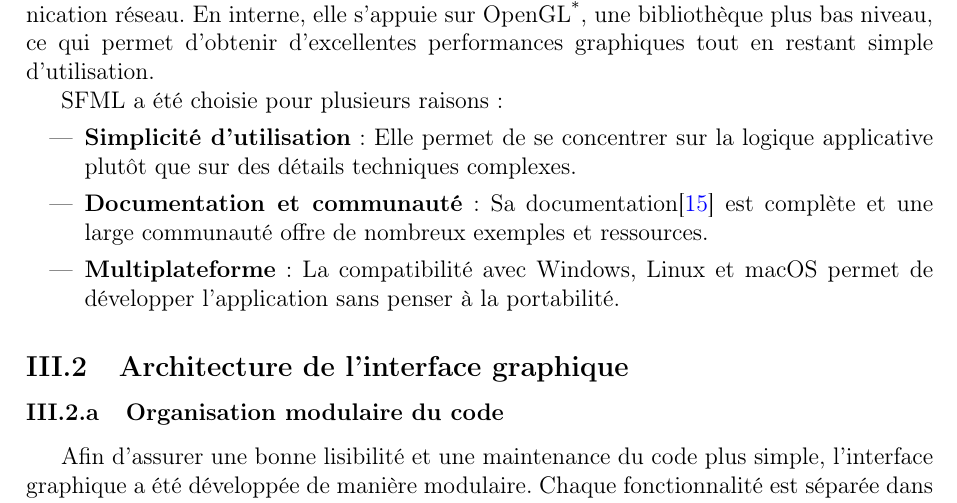
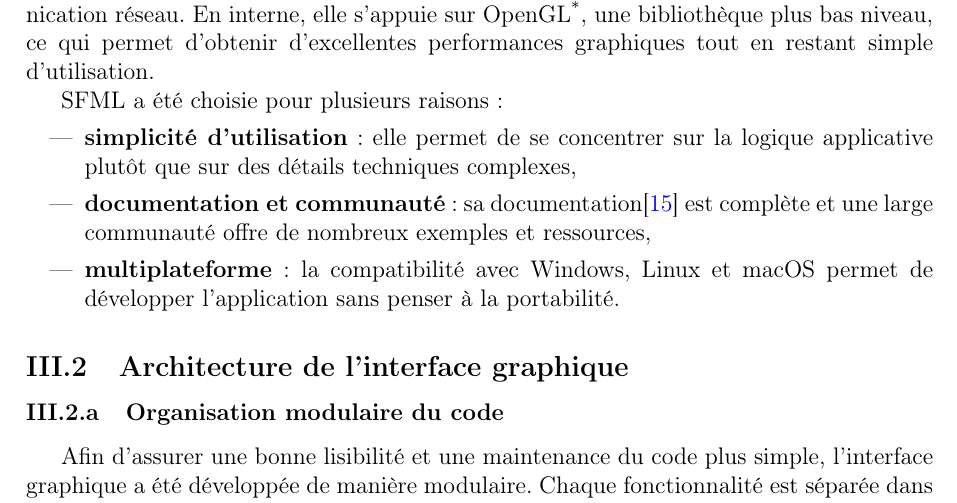
Before and after one commit to QuentinRdl/Driving-Sim, a LaTeX document (LaTeX/driving_sim_report.tex, which reads LaTeX/subpart/30_implementation_interface_graphique.tex): part of page 19 of 41, cut so that both start at the same text. Compiled offline with pdfLaTeX.

Commit message:
[UPDATE] - Standardize capitalization in the graphical interface implementation section

```diff
--- a/LaTeX/subpart/30_implementation_interface_graphique.tex
+++ b/LaTeX/subpart/30_implementation_interface_graphique.tex
@@ -7,9 +7,9 @@ En interne, elle s'appuie sur \gls{opengl}, une bibliothèque plus bas niveau, c
 
 \gls{sfml} a été choisie pour plusieurs raisons :
 \begin{itemize}
-    \item \textbf{Simplicité d'utilisation} : Elle permet de se concentrer sur la logique applicative plutôt que sur des détails techniques complexes.
-    \item \textbf{Documentation et communauté} : Sa documentation\cite{documentationSFML} est complète et une large communauté offre de nombreux exemples et ressources.
-    \item \textbf{Multiplateforme} : La compatibilité avec Windows, Linux et macOS permet de développer l'application sans penser à la portabilité.
+    \item \textbf{simplicité d'utilisation} : elle permet de se concentrer sur la logique applicative plutôt que sur des détails techniques complexes,
+    \item \textbf{documentation et communauté} : sa documentation\cite{documentationSFML} est complète et une large communauté offre de nombreux exemples et ressources,
+    \item \textbf{multiplateforme} : la compatibilité avec Windows, Linux et macOS permet de développer l'application sans penser à la portabilité.
 \end{itemize}
 
 \subsection{Architecture de l'interface graphique}\label{subsec:architecture-de-l-interface-graphique}
```
